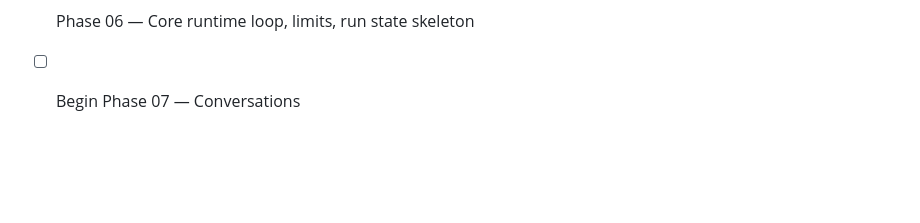
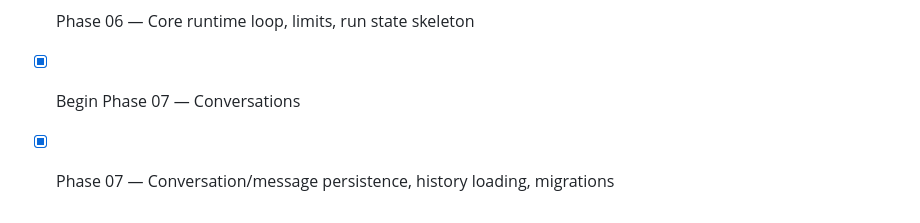
Before and after one commit to hatem-isnaad/limen-ai, a Markdown page: AI_SPEC.md, the part around the change. Rendered like a GitHub page; blank space fills up the shorter version.

Commit message:
Phase 07: Conversation persistence and runtime history integration

```diff
--- a/AI_SPEC.md
+++ b/AI_SPEC.md
@@ -149,4 +149,5 @@ Do **not** implement the entire package in one task. Work phase-by-phase using:
 - [x] Phase 05 — Tool pipeline, validation, audit, idempotency
 - [x] Begin Phase 06 — Runtime
 - [x] Phase 06 — Core runtime loop, limits, run state skeleton
-- [ ] Begin Phase 07 — Conversations
+- [x] Begin Phase 07 — Conversations
+- [x] Phase 07 — Conversation/message persistence, history loading, migrations
```
